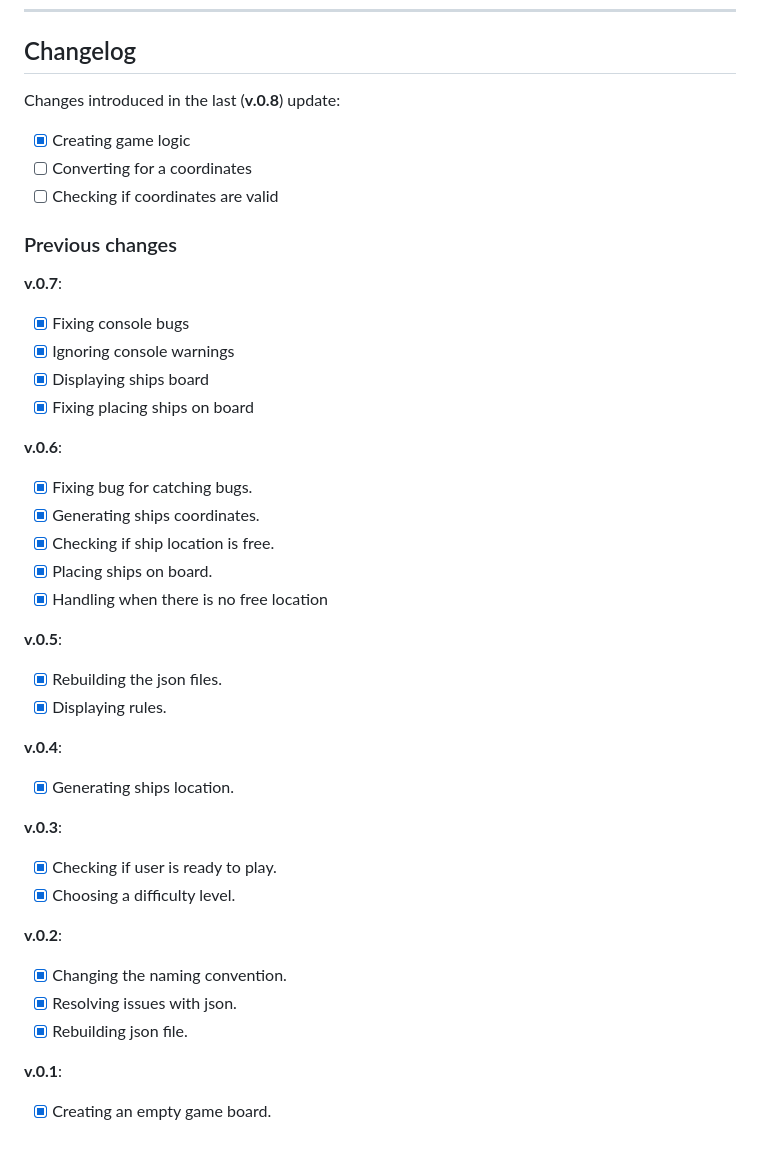
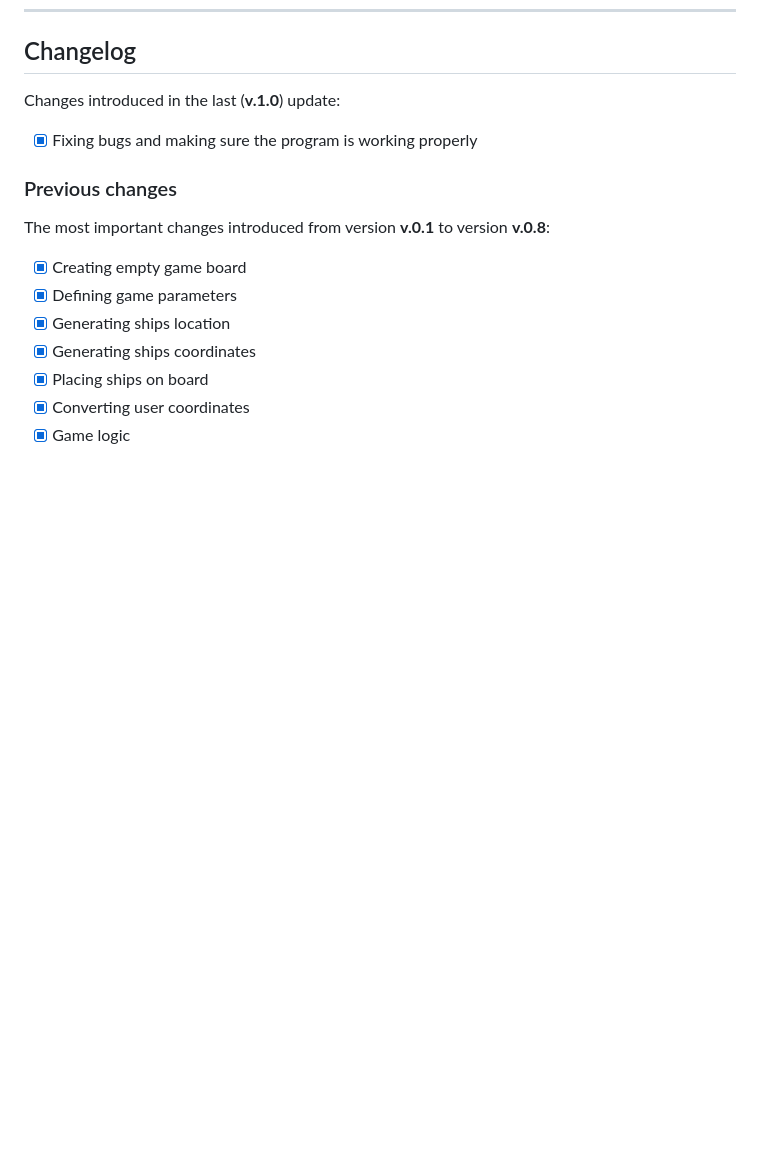
Before and after one commit to DeeKay29/BattleshipGame, a Markdown page: readme.md, the part around the change. GitHub-like rendering; blank space fills up the shorter version.

```diff
--- a/readme.md
+++ b/readme.md
@@ -110,52 +110,21 @@ Project link: [Battleship Game by @DeeKay29]([project-link])
 
 ## Changelog
 
-Changes introduced in the last (**v.0.8**) update:
+Changes introduced in the last (**v.1.0**) update:
 
-- [x] Creating game logic
-- [ ] Converting for a coordinates
-- [ ] Checking if coordinates are valid
+- [x] Fixing bugs and making sure the program is working properly
 
 ### Previous changes
 
-**v.0.7**:
+The most important changes introduced from version **v.0.1** to version **v.0.8**:
 
-- [x] Fixing console bugs
-- [x] Ignoring console warnings
-- [x] Displaying ships board
-- [x] Fixing placing ships on board
-
-**v.0.6**:
-
-- [x] Fixing bug for catching bugs.
-- [x] Generating ships coordinates.
-- [x] Checking if ship location is free.
-- [x] Placing ships on board.
-- [x] Handling when there is no free location
-
-**v.0.5**:
-
-- [x] Rebuilding the json files.
-- [x] Displaying rules.
-
-**v.0.4**:
-
-- [x] Generating ships location.
-
-**v.0.3**:
-
-- [x] Checking if user is ready to play.
-- [x] Choosing a difficulty level.
-
-**v.0.2**:
-
-- [x] Changing the naming convention.
-- [x] Resolving issues with json.
-- [x] Rebuilding json file.
-
-**v.0.1**:
-
-- [x] Creating an empty game board.
+- [x] Creating empty game board
+- [x] Defining game parameters
+- [x] Generating ships location
+- [x] Generating ships coordinates
+- [x] Placing ships on board
+- [x] Converting user coordinates
+- [x] Game logic
 
 <!-- Links -->
 [project-link]: https://github.com/DeeKay29/BattleshipGame
```
